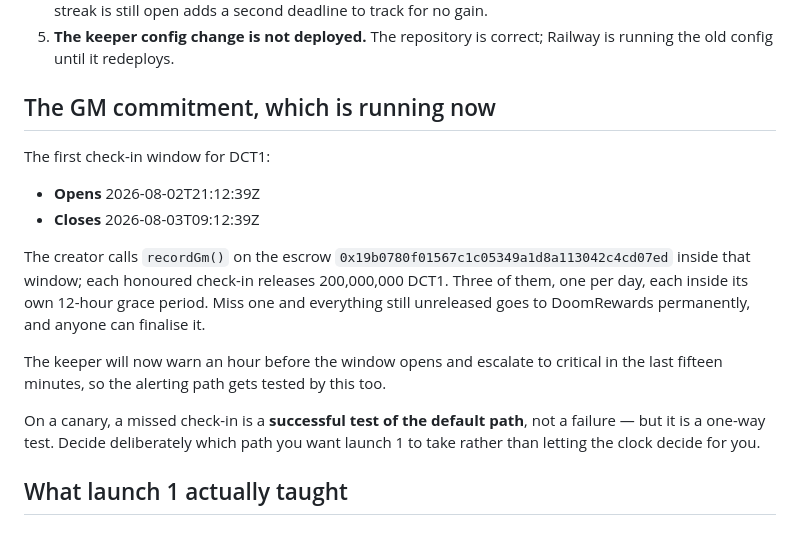
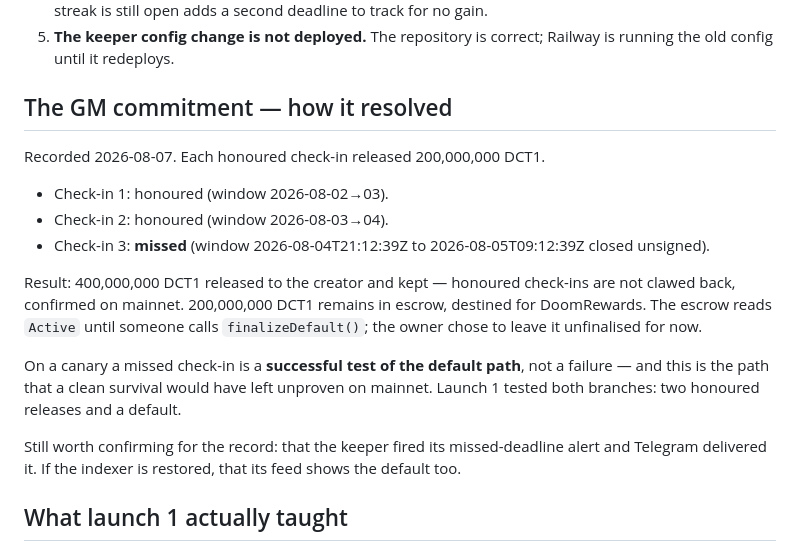
Before and after one commit to Qazza1/doom-launchpad, a Markdown page: docs/stage-5-launch-1-review.md, the part around the change. Rendered like a GitHub page.

```diff
--- a/docs/stage-5-launch-1-review.md
+++ b/docs/stage-5-launch-1-review.md
@@ -133,24 +133,25 @@ Each of these is resolved or it is not. None of them are formalities.
 5. **The keeper config change is not deployed.** The repository is correct; Railway is running the
    old config until it redeploys.
 
-## The GM commitment, which is running now
+## The GM commitment — how it resolved
 
-The first check-in window for DCT1:
+Recorded 2026-08-07. Each honoured check-in released 200,000,000 DCT1.
 
-- **Opens** 2026-08-02T21:12:39Z
-- **Closes** 2026-08-03T09:12:39Z
+- Check-in 1: honoured (window 2026-08-02→03).
+- Check-in 2: honoured (window 2026-08-03→04).
+- Check-in 3: **missed** (window 2026-08-04T21:12:39Z to 2026-08-05T09:12:39Z closed unsigned).
 
-The creator calls `recordGm()` on the escrow `0x19b0780f01567c1c05349a1d8a113042c4cd07ed` inside
-that window; each honoured check-in releases 200,000,000 DCT1. Three of them, one per day, each
-inside its own 12-hour grace period. Miss one and everything still unreleased goes to DoomRewards
-permanently, and anyone can finalise it.
+Result: 400,000,000 DCT1 released to the creator and kept — honoured check-ins are not clawed
+back, confirmed on mainnet. 200,000,000 DCT1 remains in escrow, destined for DoomRewards. The
+escrow reads `Active` until someone calls `finalizeDefault()`; the owner chose to leave it
+unfinalised for now.
 
-The keeper will now warn an hour before the window opens and escalate to critical in the last
-fifteen minutes, so the alerting path gets tested by this too.
+On a canary a missed check-in is a **successful test of the default path**, not a failure — and
+this is the path that a clean survival would have left unproven on mainnet. Launch 1 tested both
+branches: two honoured releases and a default.
 
-On a canary, a missed check-in is a **successful test of the default path**, not a failure — but
-it is a one-way test. Decide deliberately which path you want launch 1 to take rather than
-letting the clock decide for you.
+Still worth confirming for the record: that the keeper fired its missed-deadline alert and
+Telegram delivered it. If the indexer is restored, that its feed shows the default too.
 
 ## What launch 1 actually taught
 
```
Also changed, not shown: docs/owner-decisions-2026-08-02.md (+20 -11 lines).
